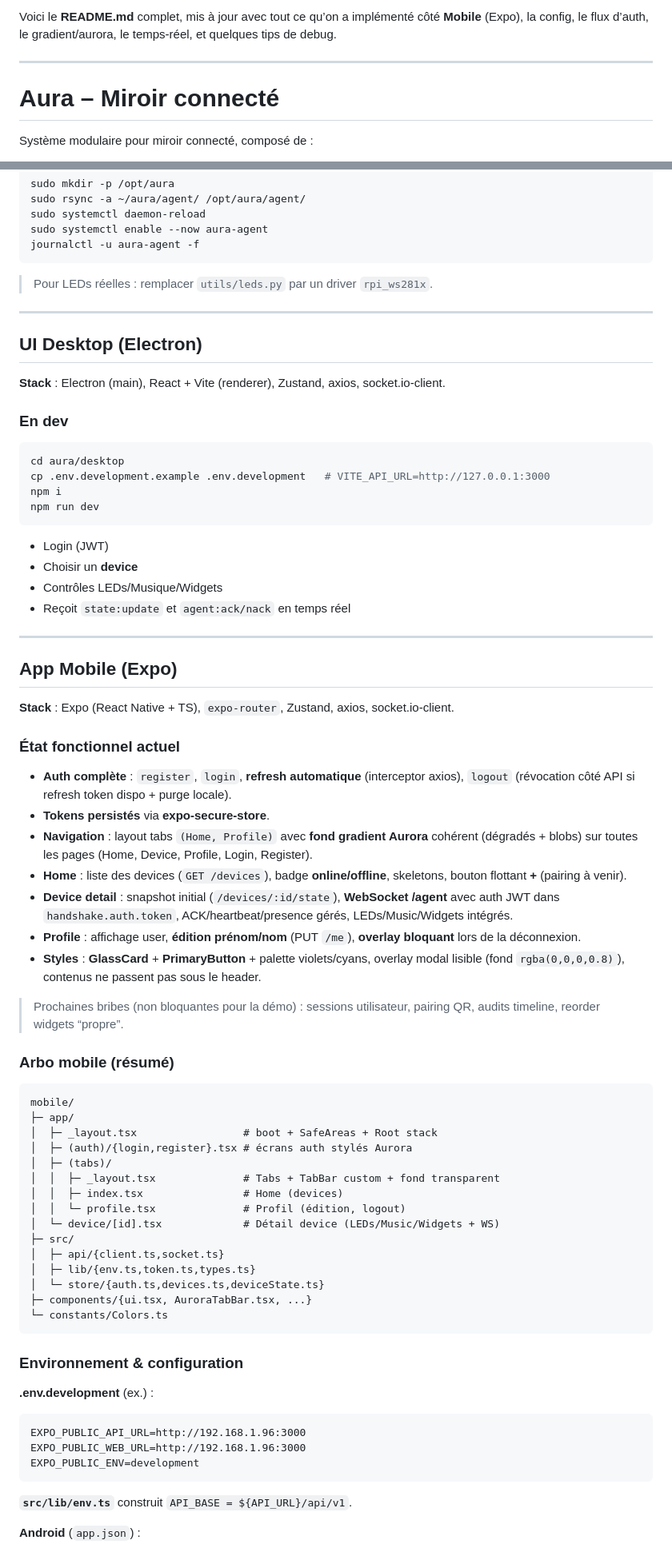
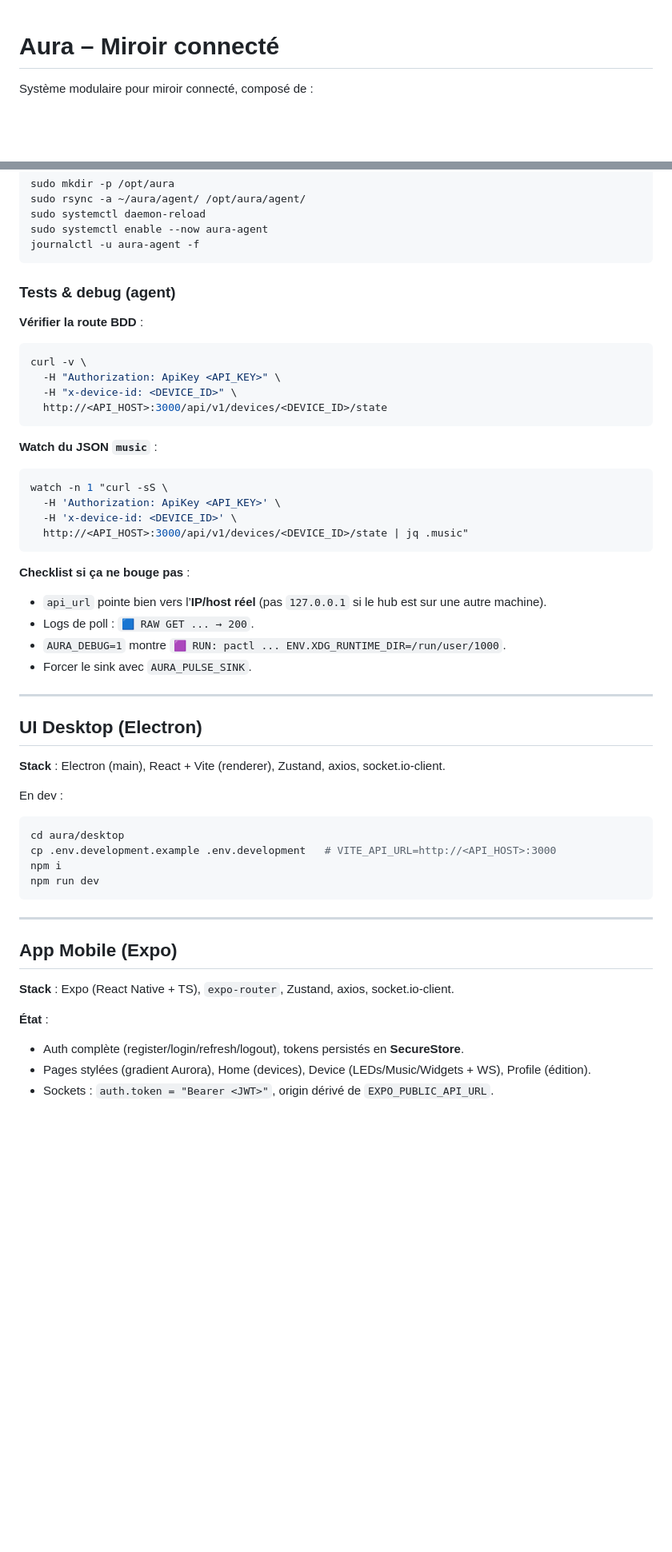
Before and after one commit to PumixA/aura, a Markdown page: readme.md, 2 parts joined by grey strips. Shown at 80% size. GitHub-like rendering; blank space fills up the shorter version.

Commit message:
Mise a jour readme

````diff
--- a/readme.md
+++ b/readme.md
@@ -1,7 +1,3 @@
-Voici le **README.md** complet, mis à jour avec tout ce qu’on a implémenté côté **Mobile** (Expo), la config, le flux d’auth, le gradient/aurora, le temps-réel, et quelques tips de debug.
-
----
-
 # Aura – Miroir connecté
 
 Système modulaire pour miroir connecté, composé de :
@@ -389,7 +456,32 @@ sudo systemctl enable --now aura-agent
 journalctl -u aura-agent -f
 ```
 
-> Pour LEDs réelles : remplacer `utils/leds.py` par un driver `rpi_ws281x`.
+### Tests & debug (agent)
+
+**Vérifier la route BDD** :
+
+```bash
+curl -v \
+  -H "Authorization: ApiKey <API_KEY>" \
+  -H "x-device-id: <DEVICE_ID>" \
+  http://<API_HOST>:3000/api/v1/devices/<DEVICE_ID>/state
+```
+
+**Watch du JSON `music`** :
+
+```bash
+watch -n 1 "curl -sS \
+  -H 'Authorization: ApiKey <API_KEY>' \
+  -H 'x-device-id: <DEVICE_ID>' \
+  http://<API_HOST>:3000/api/v1/devices/<DEVICE_ID>/state | jq .music"
+```
+
+**Checklist si ça ne bouge pas** :
+
+* `api_url` pointe bien vers l’**IP/host réel** (pas `127.0.0.1` si le hub est sur une autre machine).
+* Logs de poll : `🟦 RAW GET ... → 200`.
+* `AURA_DEBUG=1` montre `🟪 RUN: pactl ... ENV.XDG_RUNTIME_DIR=/run/user/1000`.
+* Forcer le sink avec `AURA_PULSE_SINK`.
 
 ---
 
@@ -397,19 +489,14 @@ journalctl -u aura-agent -f
 
 **Stack** : Electron (main), React + Vite (renderer), Zustand, axios, socket.io-client.
 
-### En dev
+En dev :
 
 ```bash
 cd aura/desktop
-cp .env.development.example .env.development   # VITE_API_URL=http://127.0.0.1:3000
+cp .env.development.example .env.development   # VITE_API_URL=http://<API_HOST>:3000
 npm i
 npm run dev
 ```
-
-* Login (JWT)
-* Choisir un **device**
-* Contrôles LEDs/Musique/Widgets
-* Reçoit `state:update` et `agent:ack/nack` en temps réel
 
 ---
 
@@ -417,49 +504,9 @@ npm run dev
 
 **Stack** : Expo (React Native + TS), `expo-router`, Zustand, axios, socket.io-client.
 
-### État fonctionnel actuel
+**État** :
 
-* **Auth complète** : `register`, `login`, **refresh automatique** (interceptor axios), `logout` (révocation côté API si refresh token dispo + purge locale).
-* **Tokens persistés** via **expo-secure-store**.
-* **Navigation** : layout tabs `(Home, Profile)` avec **fond gradient Aurora** cohérent (dégradés + blobs) sur toutes les pages (Home, Device, Profile, Login, Register).
-* **Home** : liste des devices (`GET /devices`), badge **online/offline**, skeletons, bouton flottant **+** (pairing à venir).
-* **Device detail** : snapshot initial (`/devices/:id/state`), **WebSocket /agent** avec auth JWT dans `handshake.auth.token`, ACK/heartbeat/presence gérés, LEDs/Music/Widgets intégrés.
-* **Profile** : affichage user, **édition prénom/nom** (PUT `/me`), **overlay bloquant** lors de la déconnexion.
-* **Styles** : **GlassCard** + **PrimaryButton** + palette violets/cyans, overlay modal lisible (fond `rgba(0,0,0,0.8)`), contenus ne passent pas sous le header.
+* Auth complète (register/login/refresh/logout), tokens persistés en **SecureStore**.
+* Pages stylées (gradient Aurora), Home (devices), Device (LEDs/Music/Widgets + WS), Profile (édition).
+* Sockets : `auth.token = "Bearer <JWT>"`, origin dérivé de `EXPO_PUBLIC_API_URL`.
 
-> Prochaines bribes (non bloquantes pour la démo) : sessions utilisateur, pairing QR, audits timeline, reorder widgets “propre”.
-
-### Arbo mobile (résumé)
-
-```
-mobile/
-├─ app/
-│  ├─ _layout.tsx                 # boot + SafeAreas + Root stack
-│  ├─ (auth)/{login,register}.tsx # écrans auth stylés Aurora
-│  ├─ (tabs)/
-│  │  ├─ _layout.tsx              # Tabs + TabBar custom + fond transparent
-│  │  ├─ index.tsx                # Home (devices)
-│  │  └─ profile.tsx              # Profil (édition, logout)
-│  └─ device/[id].tsx             # Détail device (LEDs/Music/Widgets + WS)
-├─ src/
-│  ├─ api/{client.ts,socket.ts}
-│  ├─ lib/{env.ts,token.ts,types.ts}
-│  └─ store/{auth.ts,devices.ts,deviceState.ts}
-├─ components/{ui.tsx, AuroraTabBar.tsx, ...}
-└─ constants/Colors.ts
-```
-
-### Environnement & configuration
-
-**.env.development** (ex.) :
-
-```
-EXPO_PUBLIC_API_URL=http://192.168.1.96:3000
-EXPO_PUBLIC_WEB_URL=http://192.168.1.96:3000
-EXPO_PUBLIC_ENV=development
-```
-
-**`src/lib/env.ts`** construit `API_BASE = ${API_URL}/api/v1`.
-
-**Android** (`app.json`) :
-
````
Also changed, not shown: other parts of readme.md (+153 -142 lines).
